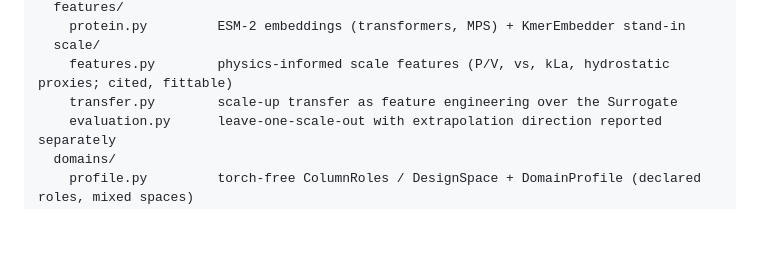
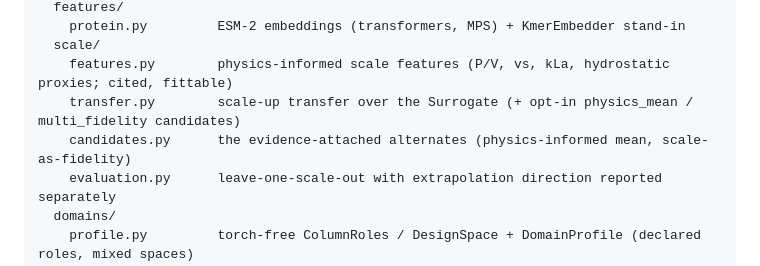
Before and after one commit to itsbrendandang/kalos, a Markdown page: README.md, the part around the change. Drawn GitHub-style; blank space fills up the shorter version.

```diff
--- a/README.md
+++ b/README.md
@@ -37,7 +37,8 @@ kalos/
     protein.py         ESM-2 embeddings (transformers, MPS) + KmerEmbedder stand-in
   scale/
     features.py        physics-informed scale features (P/V, vs, kLa, hydrostatic proxies; cited, fittable)
-    transfer.py        scale-up transfer as feature engineering over the Surrogate
+    transfer.py        scale-up transfer over the Surrogate (+ opt-in physics_mean / multi_fidelity candidates)
+    candidates.py      the evidence-attached alternates (physics-informed mean, scale-as-fidelity)
     evaluation.py      leave-one-scale-out with extrapolation direction reported separately
   domains/
     profile.py         torch-free ColumnRoles / DesignSpace + DomainProfile (declared roles, mixed spaces)
```
Also changed, not shown: CHANGELOG.md (+65 -0 lines).
